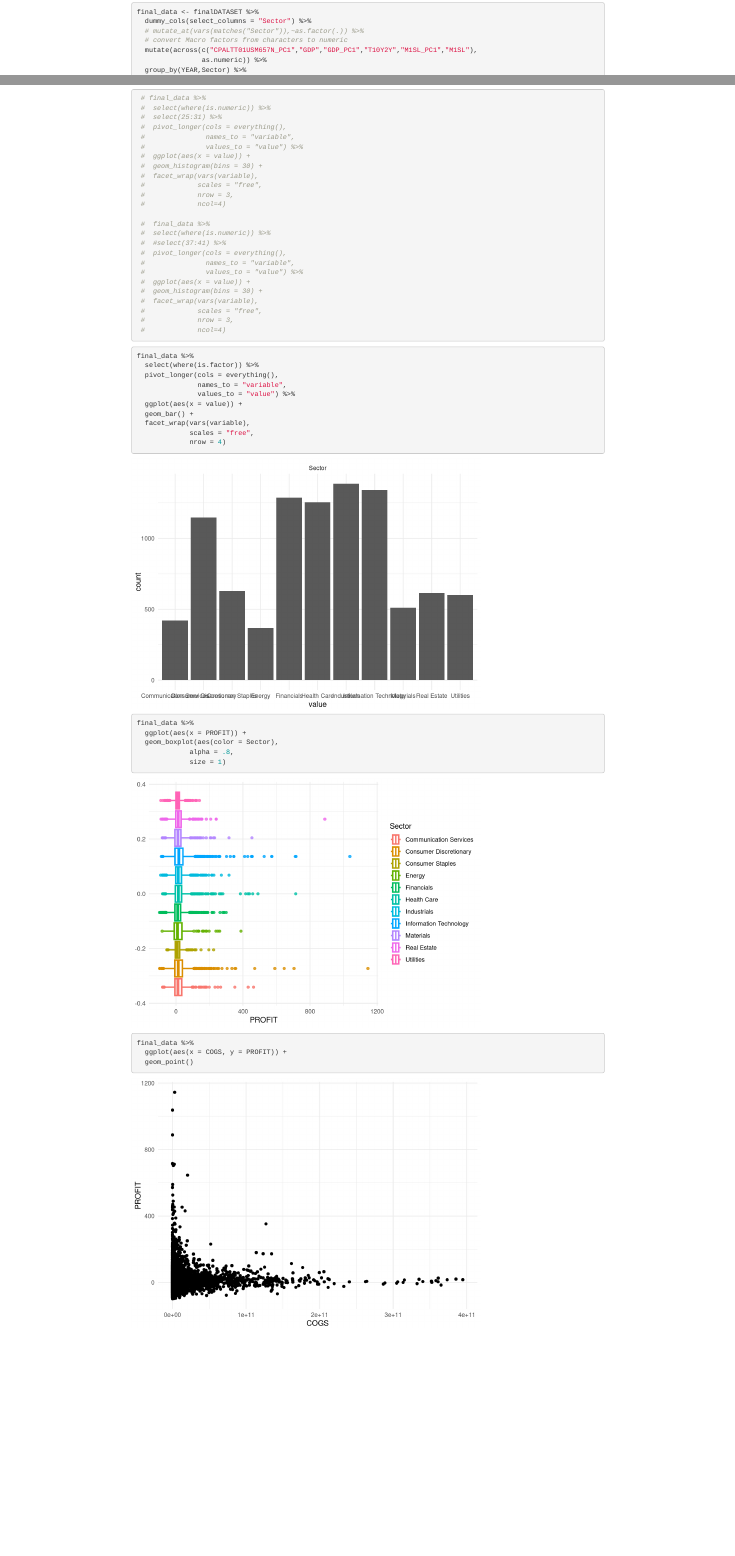
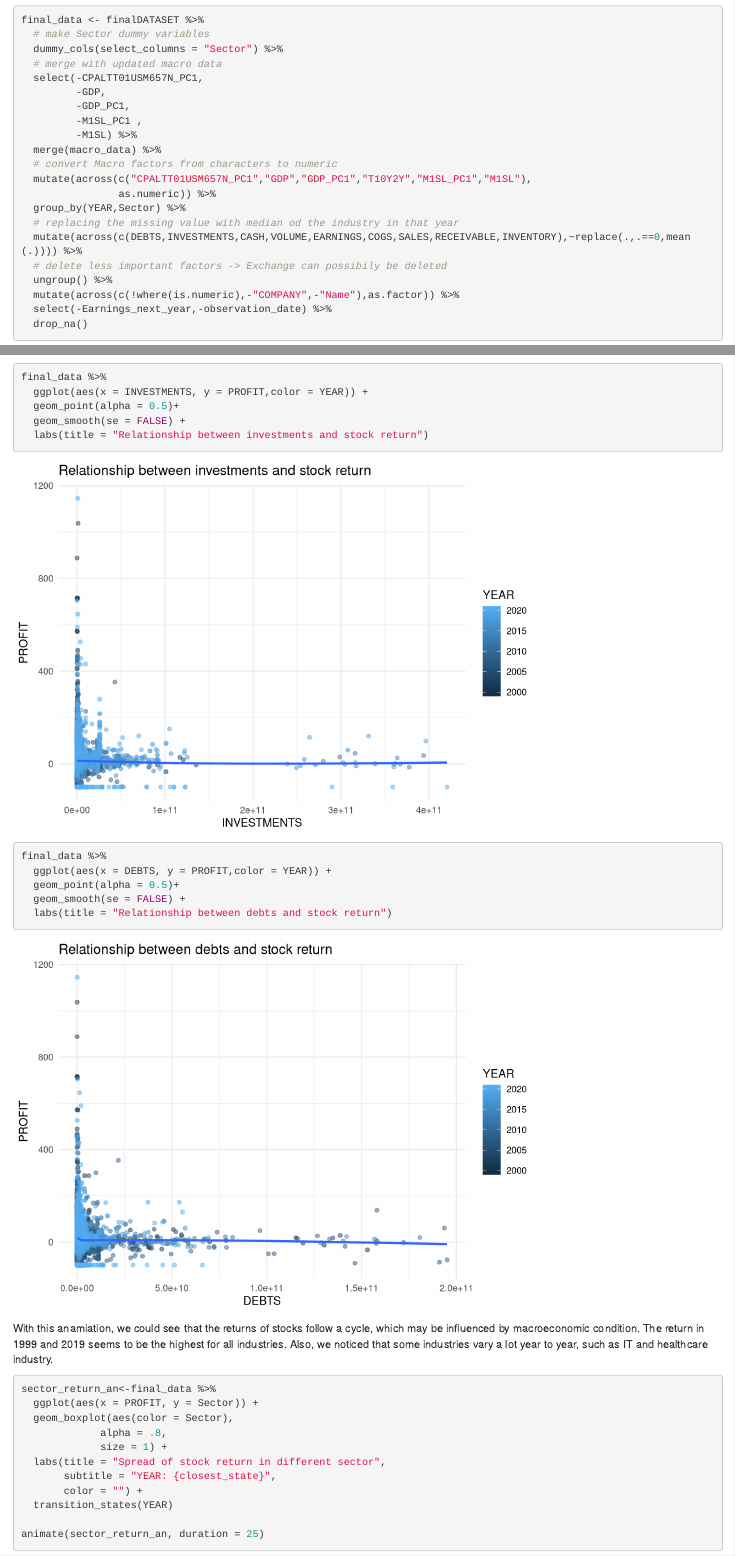
Before and after one commit to ducminhngo871/AdvancedDataScience, an R Markdown document (clean_explore.Rmd): the page in a window 1100 px wide, from 290 px down before the commit and from 470 px down after it, so that both start at the same text, and a second part further down, joined at a grey line. Rendered offline with R 4.5, knitr and Pandoc, with nearby package versions.

Commit message:
Rita Liu Finalized Version: graphs and lasso

````diff
--- a/clean_explore.Rmd
+++ b/clean_explore.Rmd
@@ -30,16 +32,24 @@ finalDATASET <- read_csv("FINALDATASET.csv")
 
 ```{r}
 final_data <- finalDATASET %>%
+  # make Sector dummy variables
   dummy_cols(select_columns = "Sector") %>%
-  # mutate_at(vars(matches("Sector")),~as.factor(.)) %>%
+  # merge with updated macro data
+  select(-CPALTT01USM657N_PC1,
+         -GDP,
+         -GDP_PC1,
+         -M1SL_PC1 ,
+         -M1SL) %>%
+  merge(macro_data) %>%
   # convert Macro factors from characters to numeric
   mutate(across(c("CPALTT01USM657N_PC1","GDP","GDP_PC1","T10Y2Y","M1SL_PC1","M1SL"),
                 as.numeric)) %>%
   group_by(YEAR,Sector) %>%
-  mutate(across(c(DEBTS,INVESTMENTS,CASH,VOLUME,EARNINGS,COGS,SALES,RECEIVABLE,INVENTORY),~replace(.,.==0,median(.)))) %>%
+  # replacing the missing value with median od the industry in that year
+  mutate(across(c(DEBTS,INVESTMENTS,CASH,VOLUME,EARNINGS,COGS,SALES,RECEIVABLE,INVENTORY),~replace(.,.==0,mean(.)))) %>%
   # delete less important factors -> Exchange can possibily be deleted
   ungroup() %>%
   mutate(across(c(!where(is.numeric),-"COMPANY",-"Name"),as.factor)) %>%
-  select(-Earnings_next_year) %>%
+  select(-Earnings_next_year,-observation_date) %>%
   drop_na()
 ```
@@ -94,30 +83,5 @@ final_data %>%
- # final_data %>%
- #  select(where(is.numeric)) %>%
- #  select(25:31) %>%
- #  pivot_longer(cols = everything(),
- #               names_to = "variable",
- #               values_to = "value") %>%
- #  ggplot(aes(x = value)) +
- #  geom_histogram(bins = 30) +
- #  facet_wrap(vars(variable),
- #             scales = "free",
- #             nrow = 3,
- #             ncol=4)
-
- #  final_data %>%
- #  select(where(is.numeric)) %>%
- #  #select(37:41) %>%
- #  pivot_longer(cols = everything(),
- #               names_to = "variable",
- #               values_to = "value") %>%
- #  ggplot(aes(x = value)) +
- #  geom_histogram(bins = 30) +
- #  facet_wrap(vars(variable),
- #             scales = "free",
- #             nrow = 3,
- #             ncol=4)
-
-
+             nrow = 4,
+             ncol=5)
 
 ```
 ```{r}
@@ -130,4 +94,3 @@ final_data %>%
   geom_bar() +
   facet_wrap(vars(variable),
              scales = "free",
-             nrow = 4)
@@ -134,7 +103,30 @@ final_data %>%
+```{r}
+final_data %>%
+  ggplot(aes(x = INVESTMENTS, y = PROFIT,color = YEAR)) +
+  geom_point(alpha = 0.5)+
+  geom_smooth(se = FALSE) +
+  labs(title = "Relationship between investments and stock return")
 ```
 ```{r}
 final_data %>%
-  ggplot(aes(x = PROFIT)) +
+  ggplot(aes(x = DEBTS, y = PROFIT,color = YEAR)) +
+  geom_point(alpha = 0.5)+
+  geom_smooth(se = FALSE) +
+  labs(title = "Relationship between debts and stock return")
+```
+
+With this anamiation, we could see that the returns of stocks follow a cycle, which may be influenced by macroeconomic condition. The return in 1999 and 2019 seems to be the highest for all industries. Also, we noticed that some industries vary a lot year to year, such as IT and healthcare industry.
+```{r eval = FALSE}
+sector_return_an<-final_data %>%
+  ggplot(aes(x = PROFIT, y = Sector)) +
   geom_boxplot(aes(color = Sector),
              alpha = .8,
-             size = 1)
+             size = 1) +
+  labs(title = "Spread of stock return in different sector",
+       subtitle = "YEAR: {closest_state}",
+       color = "") +
+  transition_states(YEAR)
+
+animate(sector_return_an, duration = 25)
+```
+```{r eval=FALSE}
@@ -142,5 +154,3 @@ final_data %>%
 ```
 ```{r}
 final_data %>%
-  ggplot(aes(x = COGS, y = PROFIT)) +
-  geom_point()
````
Also changed, not shown: return_model.Rmd (line endings or trailing spaces), sector_return.gif (added), clean_explore.Rmd (68 more changed lines).
